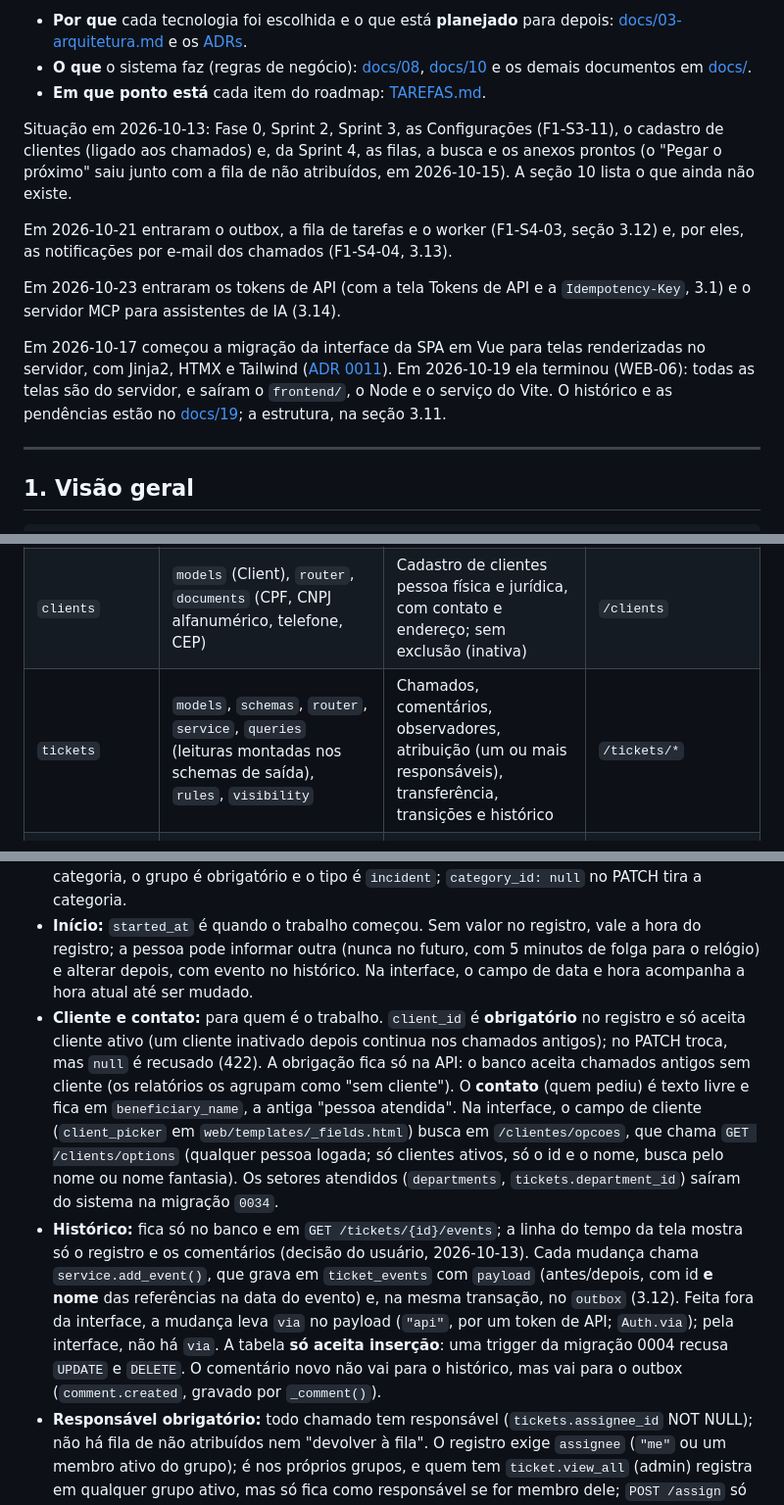
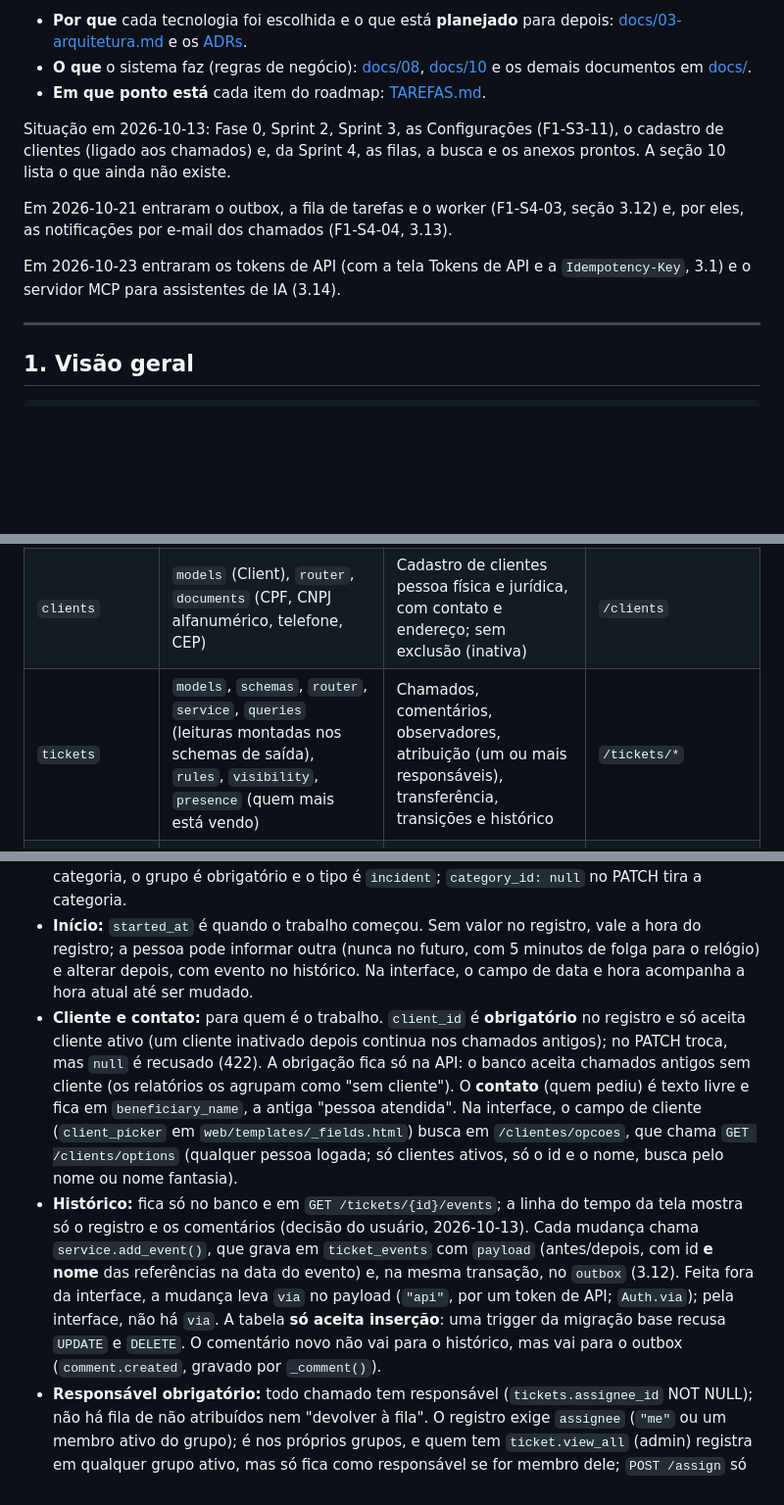
Before and after one commit to 0LB-i/ticketflow, a Markdown page: ARCHITECTURE.md, 3 parts joined by grey strips. Shown at 98% size. Drawn GitHub-style; blank space fills up the shorter version.

```diff
--- a/ARCHITECTURE.md
+++ b/ARCHITECTURE.md
@@ -6,13 +6,11 @@ Guia da **estrutura do código como ela é hoje**: onde fica cada coisa, como as
 - **O que** o sistema faz (regras de negócio): [docs/08](docs/08-organizacao-e-permissoes.md), [docs/10](docs/10-chamados.md) e os demais documentos em [docs/](docs/).
 - **Em que ponto está** cada item do roadmap: [TAREFAS.md](TAREFAS.md).
 
-Situação em 2026-10-13: Fase 0, Sprint 2, Sprint 3, as Configurações (F1-S3-11), o cadastro de clientes (ligado aos chamados) e, da Sprint 4, as filas, a busca e os anexos prontos (o "Pegar o próximo" saiu junto com a fila de não atribuídos, em 2026-10-15). A seção 10 lista o que ainda não existe.
+Situação em 2026-10-13: Fase 0, Sprint 2, Sprint 3, as Configurações (F1-S3-11), o cadastro de clientes (ligado aos chamados) e, da Sprint 4, as filas, a busca e os anexos prontos. A seção 10 lista o que ainda não existe.
 
 Em 2026-10-21 entraram o outbox, a fila de tarefas e o worker (F1-S4-03, seção 3.12) e, por eles, as notificações por e-mail dos chamados (F1-S4-04, 3.13).
 
 Em 2026-10-23 entraram os tokens de API (com a tela Tokens de API e a `Idempotency-Key`, 3.1) e o servidor MCP para assistentes de IA (3.14).
-
-Em 2026-10-17 começou a migração da interface da SPA em Vue para telas renderizadas no servidor, com Jinja2, HTMX e Tailwind ([ADR 0011](docs/adr/0011-interface-web-no-servidor.md)). Em 2026-10-19 ela terminou (WEB-06): todas as telas são do servidor, e saíram o `frontend/`, o Node e o serviço do Vite. O histórico e as pendências estão no [docs/19](docs/19-migracao-da-interface.md); a estrutura, na seção 3.11.
 
 ---
 
@@ -130,7 +129,7 @@ Variáveis de ambiente (em produção, `/etc/ticketflow/env`; em desenvolvimento
 | `organization` | `models` (Role, Team, TeamMember), `router` | Papéis, grupos e membros | `/teams` |
 | `catalog` | `models` (Category, TicketStatus, ResolutionCode), `router` | Árvore de categorias (até 3 níveis; sem tela desde que saíram dos chamados), status por `kind`, códigos de resolução | `/categories`, `/statuses`, `/resolution-codes` |
 | `clients` | `models` (Client), `router`, `documents` (CPF, CNPJ alfanumérico, telefone, CEP) | Cadastro de clientes pessoa física e jurídica, com contato e endereço; sem exclusão (inativa) | `/clients` |
-| `tickets` | `models`, `schemas`, `router`, `service`, `queries` (leituras montadas nos schemas de saída), `rules`, `visibility` | Chamados, comentários, observadores, atribuição (um ou mais responsáveis), transferência, transições e histórico | `/tickets/*` |
+| `tickets` | `models`, `schemas`, `router`, `service`, `queries` (leituras montadas nos schemas de saída), `rules`, `visibility`, `presence` (quem mais está vendo) | Chamados, comentários, observadores, atribuição (um ou mais responsáveis), transferência, transições e histórico | `/tickets/*` |
 | `system` | `models` (SystemSetting, WorkSchedule), `router`, `service`, `work_hours` (expediente e vigências), `company` (dados da empresa e as linhas do cabeçalho dos PDFs) | Configurações da instalação: idioma padrão, cores, logotipos, dados da empresa, expediente, filtros da tela de Relatórios; idioma efetivo de um usuário | `/branding`, `/admin/settings`, `/work-hours` |
 | `audit` | `models` (AuditLog), `service` (`record()`), `router` | Auditoria de login e administração | `/admin/audit-log` |
 | `attachments` | `models` (Attachment), `router`, `service` (vínculo, lista, limpeza), `files` (tipos aceitos, limites, nome saneado), `storage` (disco) | Anexos dos chamados: envio em duas etapas, download com a permissão do chamado | `/uploads`, `/attachments/{id}` |
@@ -180,8 +179,8 @@ O cadastro (`identity/admin_router`) exige a empresa no papel e a apaga nos outr
 - **Status no formulário:** além das transições do fluxo, a ação `set_status` (quem tem `ticket.transition` no grupo) escolhe qualquer status no registro (`status_id`, padrão Pendente) e na edição, sem comentário nem código de resolução. `_apply_status` acerta `closed_at` e `canceled_at` e conta a reabertura ao sair de um `closed`. Com `finished_at` (só junto de um `status_id` concluído ou cancelado, diferente do atual; nem no futuro nem antes do `started_at`), essa é a data gravada, e ela vai no evento; o quadro a usa no mês passado. O evento é `ticket.status_changed` sem `action`. Para um status `closed`, a ação também exige `set_status_closed`, que só o supervisor do grupo e o admin têm (o agente entrega, e o supervisor conclui); no registro, um `status_id` `closed` também exige ser supervisor do grupo ou admin.
 - **Categoria:** opcional e fora dos formulários do chamado (continua na API e no cadastro). Sem categoria, o grupo é obrigatório e o tipo é `incident`; `category_id: null` no PATCH tira a categoria.
 - **Início:** `started_at` é quando o trabalho começou. Sem valor no registro, vale a hora do registro; a pessoa pode informar outra (nunca no futuro, com 5 minutos de folga para o relógio) e alterar depois, com evento no histórico. Na interface, o campo de data e hora acompanha a hora atual até ser mudado.
-- **Cliente e contato:** para quem é o trabalho. `client_id` é **obrigatório** no registro e só aceita cliente ativo (um cliente inativado depois continua nos chamados antigos); no PATCH troca, mas `null` é recusado (422). A obrigação fica só na API: o banco aceita chamados antigos sem cliente (os relatórios os agrupam como "sem cliente"). O **contato** (quem pediu) é texto livre e fica em `beneficiary_name`, a antiga "pessoa atendida". Na interface, o campo de cliente (`client_picker` em `web/templates/_fields.html`) busca em `/clientes/opcoes`, que chama `GET /clients/options` (qualquer pessoa logada; só clientes ativos, só o id e o nome, busca pelo nome ou nome fantasia). Os setores atendidos (`departments`, `tickets.department_id`) saíram do sistema na migração `0034`.
-- **Histórico:** fica só no banco e em `GET /tickets/{id}/events`; a linha do tempo da tela mostra só o registro e os comentários (decisão do usuário, 2026-10-13). Cada mudança chama `service.add_event()`, que grava em `ticket_events` com `payload` (antes/depois, com id **e nome** das referências na data do evento) e, na mesma transação, no `outbox` (3.12). Feita fora da interface, a mudança leva `via` no payload (`"api"`, por um token de API; `Auth.via`); pela interface, não há `via`. A tabela **só aceita inserção**: uma trigger da migração 0004 recusa `UPDATE` e `DELETE`. O comentário novo não vai para o histórico, mas vai para o outbox (`comment.created`, gravado por `_comment()`).
+- **Cliente e contato:** para quem é o trabalho. `client_id` é **obrigatório** no registro e só aceita cliente ativo (um cliente inativado depois continua nos chamados antigos); no PATCH troca, mas `null` é recusado (422). A obrigação fica só na API: o banco aceita chamados antigos sem cliente (os relatórios os agrupam como "sem cliente"). O **contato** (quem pediu) é texto livre e fica em `beneficiary_name`, a antiga "pessoa atendida". Na interface, o campo de cliente (`client_picker` em `web/templates/_fields.html`) busca em `/clientes/opcoes`, que chama `GET /clients/options` (qualquer pessoa logada; só clientes ativos, só o id e o nome, busca pelo nome ou nome fantasia).
+- **Histórico:** fica só no banco e em `GET /tickets/{id}/events`; a linha do tempo da tela mostra só o registro e os comentários (decisão do usuário, 2026-10-13). Cada mudança chama `service.add_event()`, que grava em `ticket_events` com `payload` (antes/depois, com id **e nome** das referências na data do evento) e, na mesma transação, no `outbox` (3.12). Feita fora da interface, a mudança leva `via` no payload (`"api"`, por um token de API; `Auth.via`); pela interface, não há `via`. A tabela **só aceita inserção**: uma trigger da migração base recusa `UPDATE` e `DELETE`. O comentário novo não vai para o histórico, mas vai para o outbox (`comment.created`, gravado por `_comment()`).
 - **Responsável obrigatório:** todo chamado tem responsável (`tickets.assignee_id` NOT NULL); não há fila de não atribuídos nem "devolver à fila". O registro exige `assignee` (`"me"` ou um membro ativo do grupo); é nos próprios grupos, e quem tem `ticket.view_all` (admin) registra em qualquer grupo ativo, mas só fica como responsável se for membro dele; `POST /assign` só troca de responsável, e a transferência exige `assignee_id`, um membro ativo do grupo de destino.
 - **Quem sai não leva chamados abertos:** excluir ou desativar um usuário (todos os grupos) e tirá-lo de um grupo (só os chamados daquele grupo) chamam `service.release()` na mesma transação: nos chamados abertos (`open`/`waiting`/`delivered`), quem era um dos responsáveis sai da lista; no lugar do principal fica o próximo da lista ou, sem ninguém, um supervisor ativo do grupo (o primeiro em ordem alfabética), que recebe o e-mail de atribuição. O evento é `ticket.assignees_changed`, com quem fez a ação de administração. Sem supervisor, o chamado continua com a pessoa, e a tela de administração mostra os números (`service.still_assigned`).
 - **Mais de um responsável:** `tickets.assignee_id` é o responsável principal e `ticket_co_assignees` guarda os demais (no registro, `co_assignee_ids`; depois, `PUT /assignees` com a lista inteira, por quem tem `assign_others`; quem entra é sempre membro ativo do grupo). No `PUT`, quem já era responsável e saiu do grupo pode ficar ou sair, o principal continua se estiver na lista, senão o primeiro assume; o evento é `ticket.assignees_changed` (`added`, `removed` e, se o principal mudou, `assignee`). Para regras, visibilidade (regra 3), fila Meus, aviso de novidade e o filtro por responsável, todos contam igual (`visibility.assigned_to`). Transferir tira os demais; trocar o principal os mantém. A interface envia quem registra como principal, se estiver na lista, senão a primeira pessoa; na lateral do chamado, "Atribuir a" acrescenta uma pessoa ou o grupo todo, e cada responsável tem um botão para sair (menos o último).
```
Also changed, not shown: other parts of ARCHITECTURE.md (+19 -17 lines).
